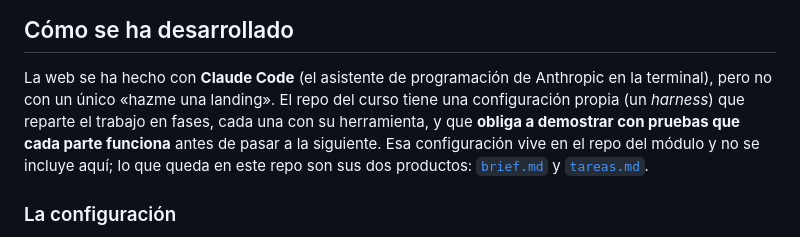
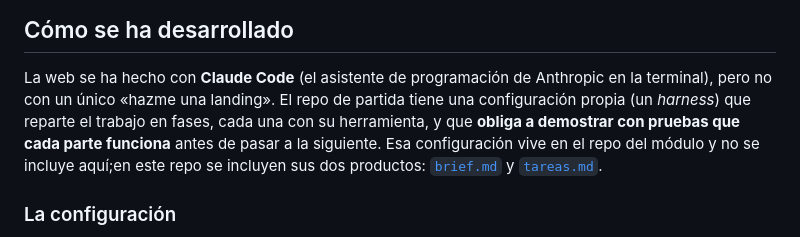
Before and after one commit to EloSdev/lab-tailwind, a Markdown page: README.md, the part around the change. GitHub-like rendering.

Commit message:
Tueste: retoque de la introducción de «Cómo se ha desarrollado»
Co-Authored-By: Claude Opus 5.5 (1M context) <noreply@anthropic.com>

```diff
--- a/README.md
+++ b/README.md
@@ -7,11 +7,11 @@ hecha con HTML semántico, Tailwind CSS v4 y Vite, sin frameworks JS.
 
 La web se ha hecho con **Claude Code** (el asistente de programación de
 Anthropic en la terminal), pero no con un único «hazme una landing». El repo
-del curso tiene una configuración propia (un *harness*) que reparte el
+de partida tiene una configuración propia (un *harness*) que reparte el
 trabajo en fases, cada una con su herramienta, y que **obliga a demostrar con
 pruebas que cada parte funciona** antes de pasar a la siguiente. Esa
-configuración vive en el repo del módulo y no se incluye aquí; lo que queda
-en este repo son sus dos productos: [`brief.md`](brief.md) y
+configuración vive en el repo del módulo y no se incluye aquí;en este repo
+se incluyen sus dos productos: [`brief.md`](brief.md) y
 [`tareas.md`](tareas.md).
 
 ### La configuración
```
